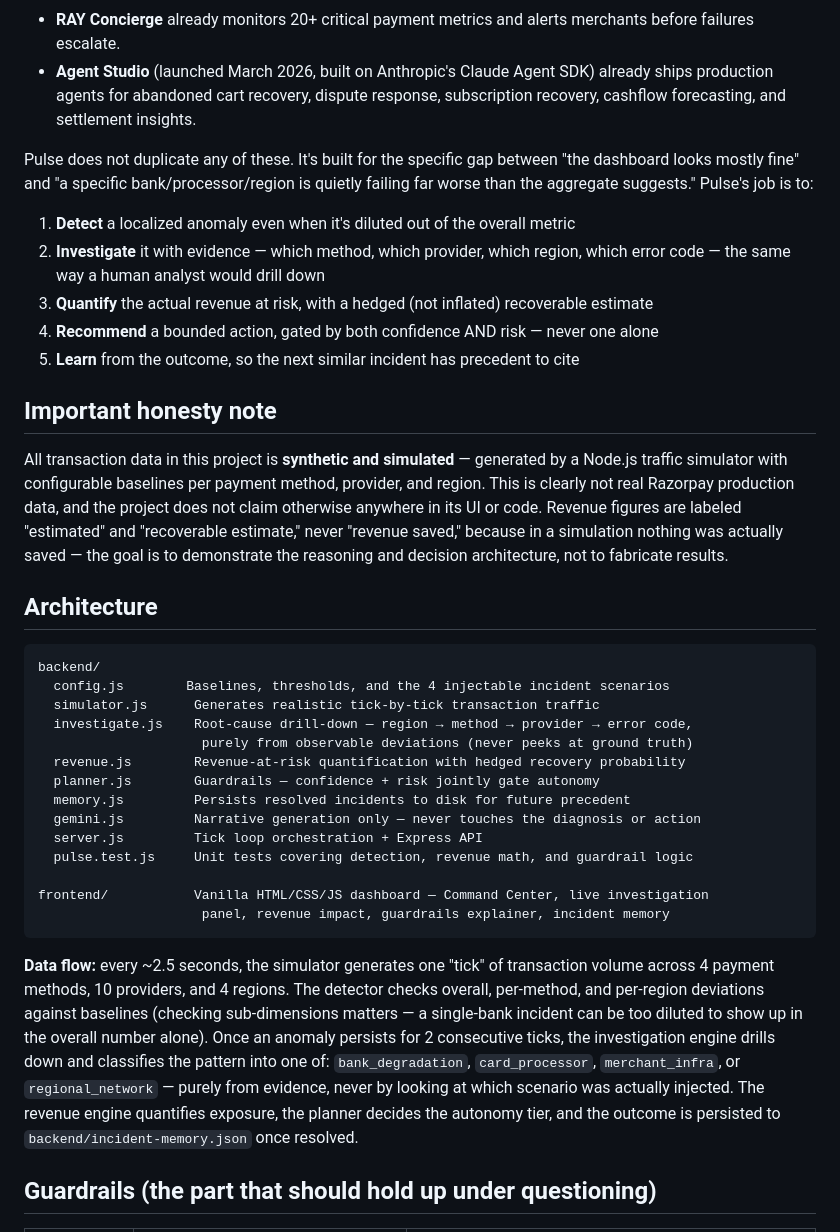
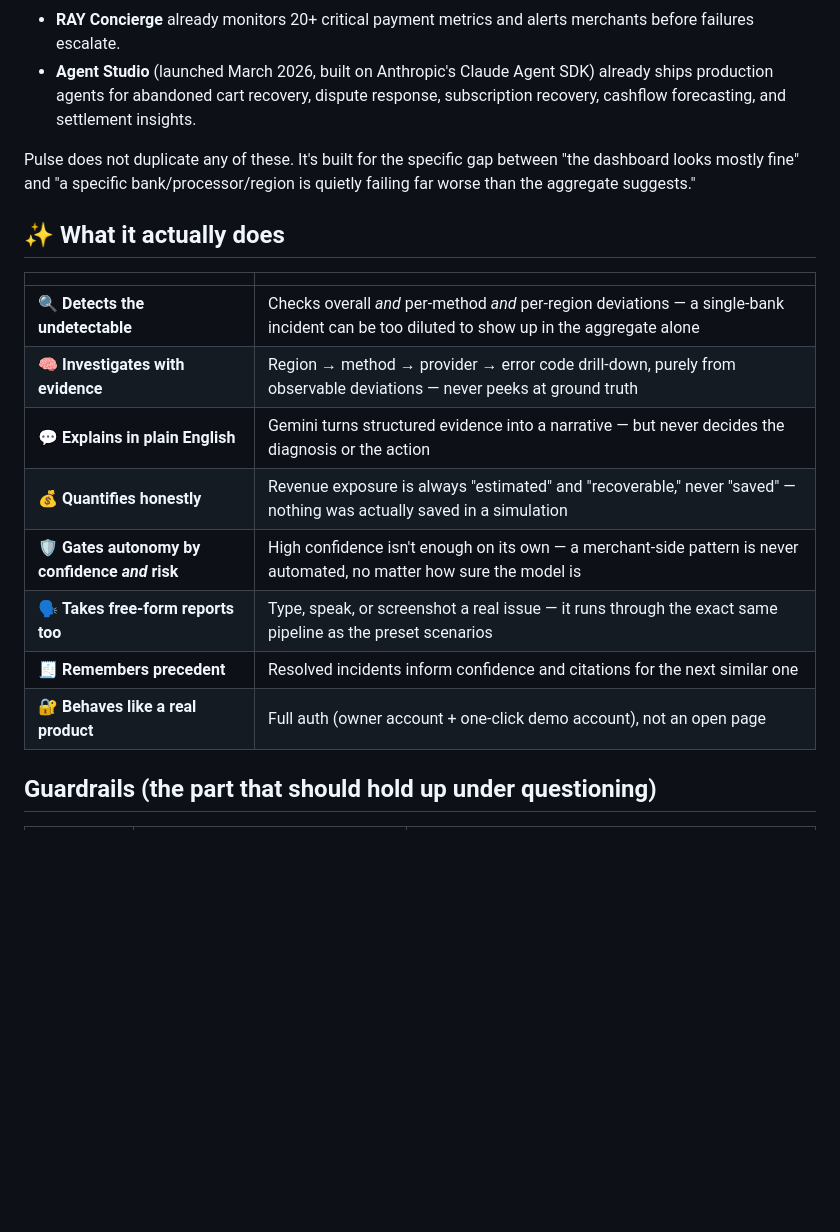
Before and after one commit to Dharma718/Razorpay-Pulse, a Markdown page: README.md, the part around one of its changes. Rendered like a GitHub page; blank space fills up the shorter version.

````diff
--- a/README.md
+++ b/README.md
@@ -11,38 +52,20 @@ Before building this, we checked what Razorpay already has in production, becaus
 - **RAY Concierge** already monitors 20+ critical payment metrics and alerts merchants before failures escalate.
 - **Agent Studio** (launched March 2026, built on Anthropic's Claude Agent SDK) already ships production agents for abandoned cart recovery, dispute response, subscription recovery, cashflow forecasting, and settlement insights.
 
-Pulse does not duplicate any of these. It's built for the specific gap between "the dashboard looks mostly fine" and "a specific bank/processor/region is quietly failing far worse than the aggregate suggests." Pulse's job is to:
+Pulse does not duplicate any of these. It's built for the specific gap between "the dashboard looks mostly fine" and "a specific bank/processor/region is quietly failing far worse than the aggregate suggests."
 
-1. **Detect** a localized anomaly even when it's diluted out of the overall metric
-2. **Investigate** it with evidence — which method, which provider, which region, which error code — the same way a human analyst would drill down
-3. **Quantify** the actual revenue at risk, with a hedged (not inflated) recoverable estimate
-4. **Recommend** a bounded action, gated by both confidence AND risk — never one alone
-5. **Learn** from the outcome, so the next similar incident has precedent to cite
+## ✨ What it actually does
 
-## Important honesty note
-
-All transaction data in this project is **synthetic and simulated** — generated by a Node.js traffic simulator with configurable baselines per payment method, provider, and region. This is clearly not real Razorpay production data, and the project does not claim otherwise anywhere in its UI or code. Revenue figures are labeled "estimated" and "recoverable estimate," never "revenue saved," because in a simulation nothing was actually saved — the goal is to demonstrate the reasoning and decision architecture, not to fabricate results.
-
-## Architecture
-
-```
-backend/
-  config.js        Baselines, thresholds, and the 4 injectable incident scenarios
-  simulator.js      Generates realistic tick-by-tick transaction traffic
-  investigate.js    Root-cause drill-down — region → method → provider → error code,
-                     purely from observable deviations (never peeks at ground truth)
-  revenue.js        Revenue-at-risk quantification with hedged recovery probability
-  planner.js        Guardrails — confidence + risk jointly gate autonomy
-  memory.js         Persists resolved incidents to disk for future precedent
-  gemini.js         Narrative generation only — never touches the diagnosis or action
-  server.js         Tick loop orchestration + Express API
-  pulse.test.js     Unit tests covering detection, revenue math, and guardrail logic
-
-frontend/           Vanilla HTML/CSS/JS dashboard — Command Center, live investigation
-                     panel, revenue impact, guardrails explainer, incident memory
-```
-
-**Data flow:** every ~2.5 seconds, the simulator generates one "tick" of transaction volume across 4 payment methods, 10 providers, and 4 regions. The detector checks overall, per-method, and per-region deviations against baselines (checking sub-dimensions matters — a single-bank incident can be too diluted to show up in the overall number alone). Once an anomaly persists for 2 consecutive ticks, the investigation engine drills down and classifies the pattern into one of: `bank_degradation`, `card_processor`, `merchant_infra`, or `regional_network` — purely from evidence, never by looking at which scenario was actually injected. The revenue engine quantifies exposure, the planner decides the autonomy tier, and the outcome is persisted to `backend/incident-memory.json` once resolved.
+| | |
+|---|---|
+| 🔍 **Detects the undetectable** | Checks overall *and* per-method *and* per-region deviations — a single-bank incident can be too diluted to show up in the aggregate alone |
+| 🧠 **Investigates with evidence** | Region → method → provider → error code drill-down, purely from observable deviations — never peeks at ground truth |
+| 💬 **Explains in plain English** | Gemini turns structured evidence into a narrative — but never decides the diagnosis or the action |
+| 💰 **Quantifies honestly** | Revenue exposure is always "estimated" and "recoverable," never "saved" — nothing was actually saved in a simulation |
+| 🛡️ **Gates autonomy by confidence *and* risk** | High confidence isn't enough on its own — a merchant-side pattern is never automated, no matter how sure the model is |
+| 🗣️ **Takes free-form reports too** | Type, speak, or screenshot a real issue — it runs through the exact same pipeline as the preset scenarios |
+| 🧾 **Remembers precedent** | Resolved incidents inform confidence and citations for the next similar one |
+| 🔐 **Behaves like a real product** | Full auth (owner account + one-click demo account), not an open page |
 
 ## Guardrails (the part that should hold up under questioning)
 
````
Also changed, not shown: other parts of README.md (+124 -61 lines).
